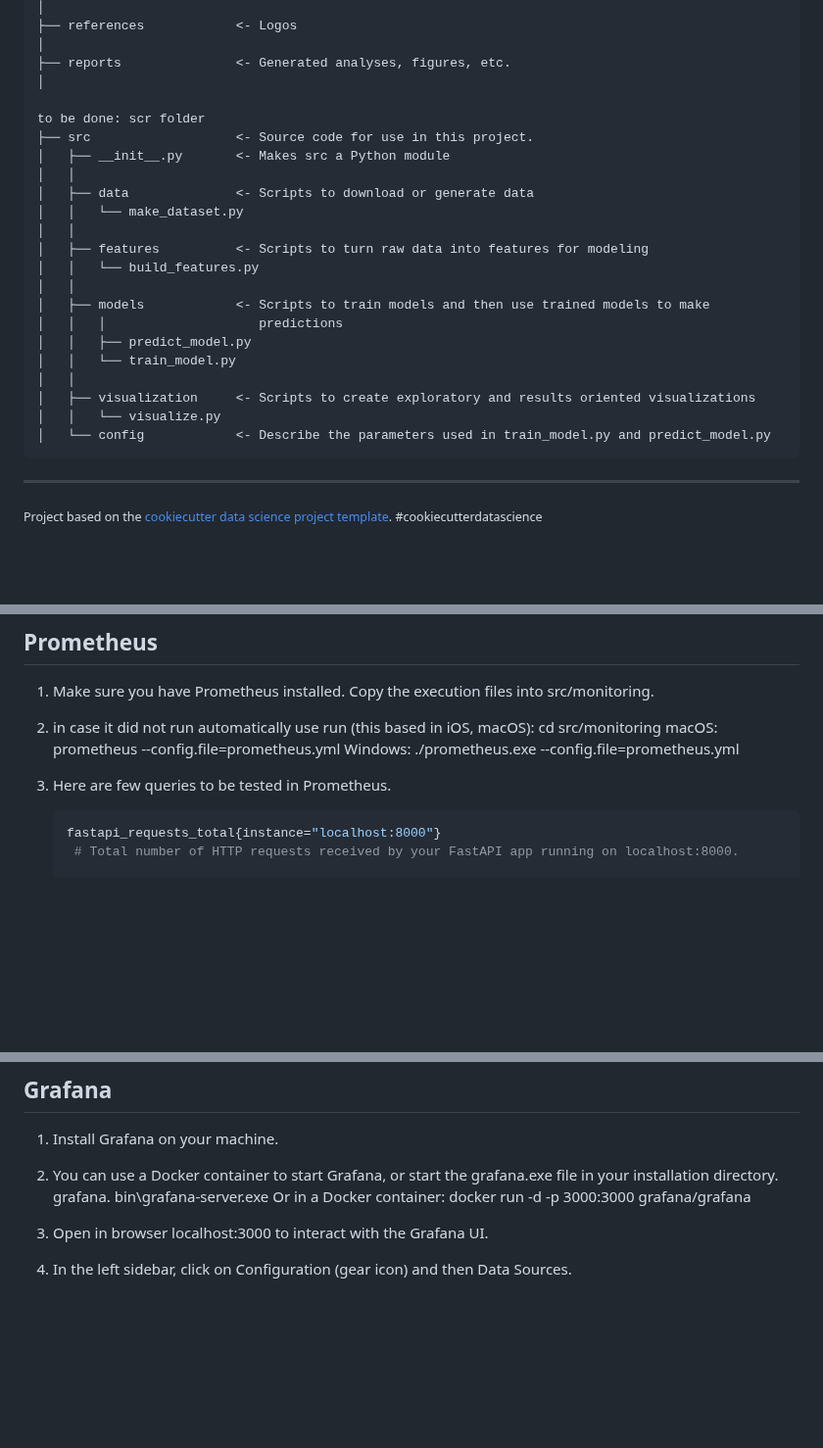
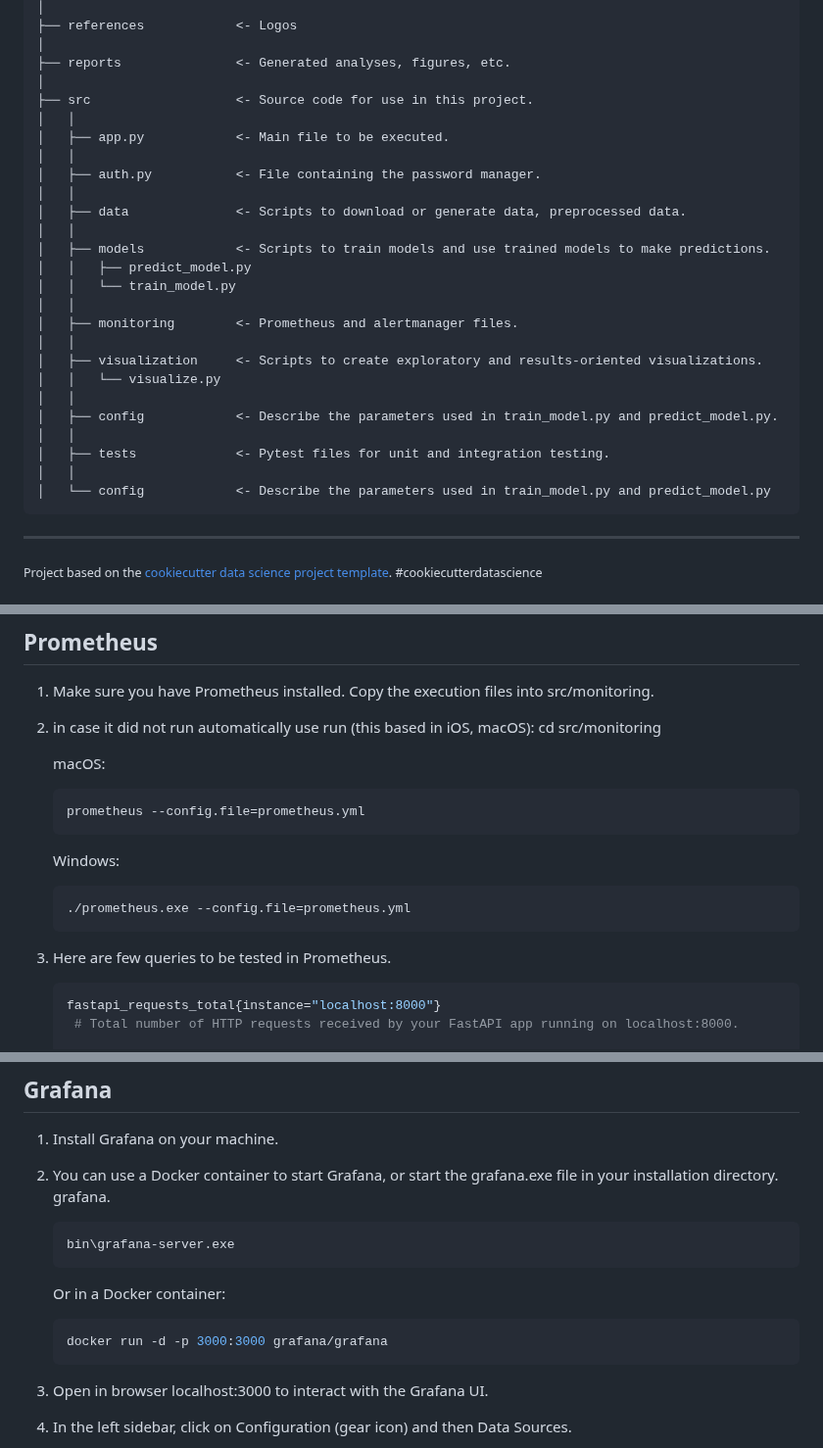
Before and after one commit to Flocken-Migrationforce/JUL24_BMLOps_Stock_market, a Markdown page: README.md, 3 parts joined by grey strips. Shown at 98% size. Drawn GitHub-style; blank space fills up the shorter version.

Commit message:
Update README.md file structure

````diff
--- a/README.md
+++ b/README.md
@@ -52,25 +52,29 @@ In this project, we developed a MLOps solution to deploy, monitor and update a s
     │
     ├── reports               <- Generated analyses, figures, etc.
     │
+    ├── src                   <- Source code for use in this project.
+    │   │
+    │   ├── app.py            <- Main file to be executed.
+    │   │
+    │   ├── auth.py           <- File containing the password manager.
+    │   │
+    │   ├── data              <- Scripts to download or generate data, preprocessed data.
+    │   │
+    │   ├── models            <- Scripts to train models and use trained models to make predictions.
+    │   │   ├── predict_model.py
+    │   │   └── train_model.py
+    │   │
+    │   ├── monitoring        <- Prometheus and alertmanager files.
+    │   │
+    │   ├── visualization     <- Scripts to create exploratory and results-oriented visualizations.
+    │   │   └── visualize.py
+    │   │
+    │   ├── config            <- Describe the parameters used in train_model.py and predict_model.py.
+    │   │
+    │   ├── tests             <- Pytest files for unit and integration testing.
+    │   │
+    │   └── config            <- Describe the parameters used in train_model.py and predict_model.py
 
-    to be done: scr folder
-    ├── src                   <- Source code for use in this project.
-    │   ├── __init__.py       <- Makes src a Python module
-    │   │
-    │   ├── data              <- Scripts to download or generate data
-    │   │   └── make_dataset.py
-    │   │
-    │   ├── features          <- Scripts to turn raw data into features for modeling
-    │   │   └── build_features.py
-    │   │
-    │   ├── models            <- Scripts to train models and then use trained models to make
-    │   │   │                    predictions
-    │   │   ├── predict_model.py
-    │   │   └── train_model.py
-    │   │
-    │   ├── visualization     <- Scripts to create exploratory and results oriented visualizations
-    │   │   └── visualize.py
-    │   └── config            <- Describe the parameters used in train_model.py and predict_model.py
 
 --------
 
@@ -167,12 +171,16 @@ Now, you can find the tracked information to the training run.
 1. Make sure you have Prometheus installed. Copy the execution files into src/monitoring.
 2. in case it did not run automatically use run (this based in iOS, macOS):
    cd src/monitoring
+
    macOS:
+   ```shell
    prometheus --config.file=prometheus.yml
+   ```
    Windows:
+   ```shell
    ./prometheus.exe --config.file=prometheus.yml
-
-3. Here are few queries to be tested in Prometheus.
+   ```
+4. Here are few queries to be tested in Prometheus.
    ```Shell
    fastapi_requests_total{instance="localhost:8000"}
     # Total number of HTTP requests received by your FastAPI app running on localhost:8000.
@@ -204,9 +212,13 @@ Now, you can find the tracked information to the training run.
 1. Install Grafana on your machine.
 2. You can use a Docker container to start Grafana, or start the grafana.exe file in your installation directory.
    grafana.
+   ```shell
    bin\grafana-server.exe
+   ```
    Or in a Docker container:
+   ```shell
    docker run -d -p 3000:3000 grafana/grafana
+   ```
 
 4. Open in browser localhost:3000 to interact with the Grafana UI.
 5. In the left sidebar, click on Configuration (gear icon) and then Data Sources.
````
